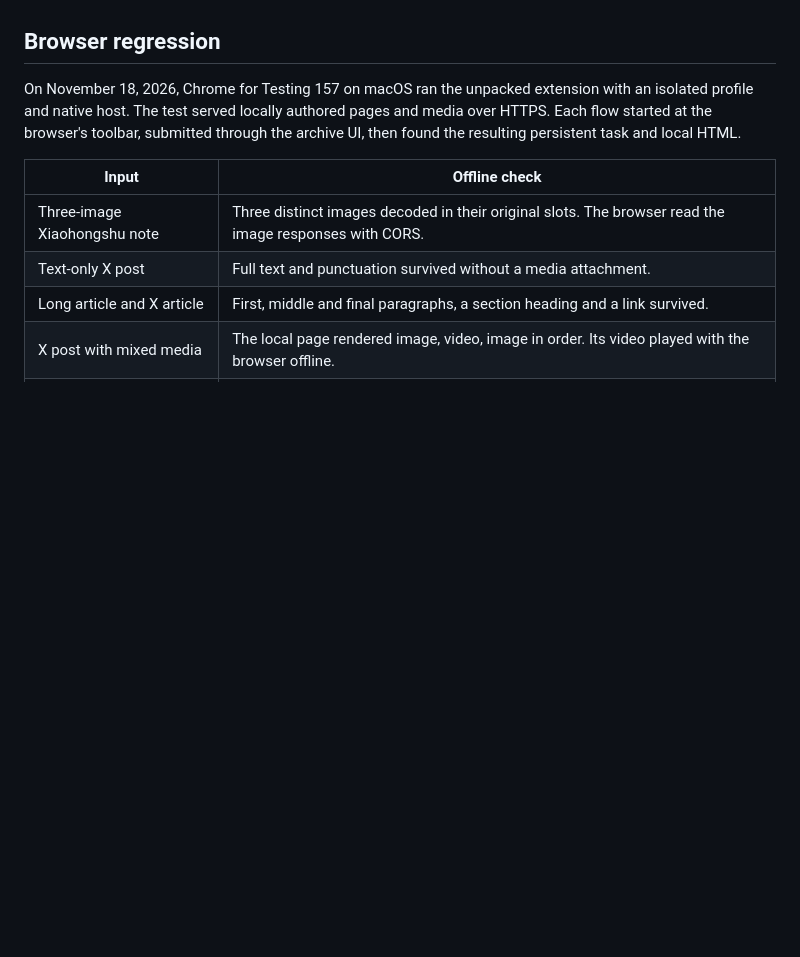
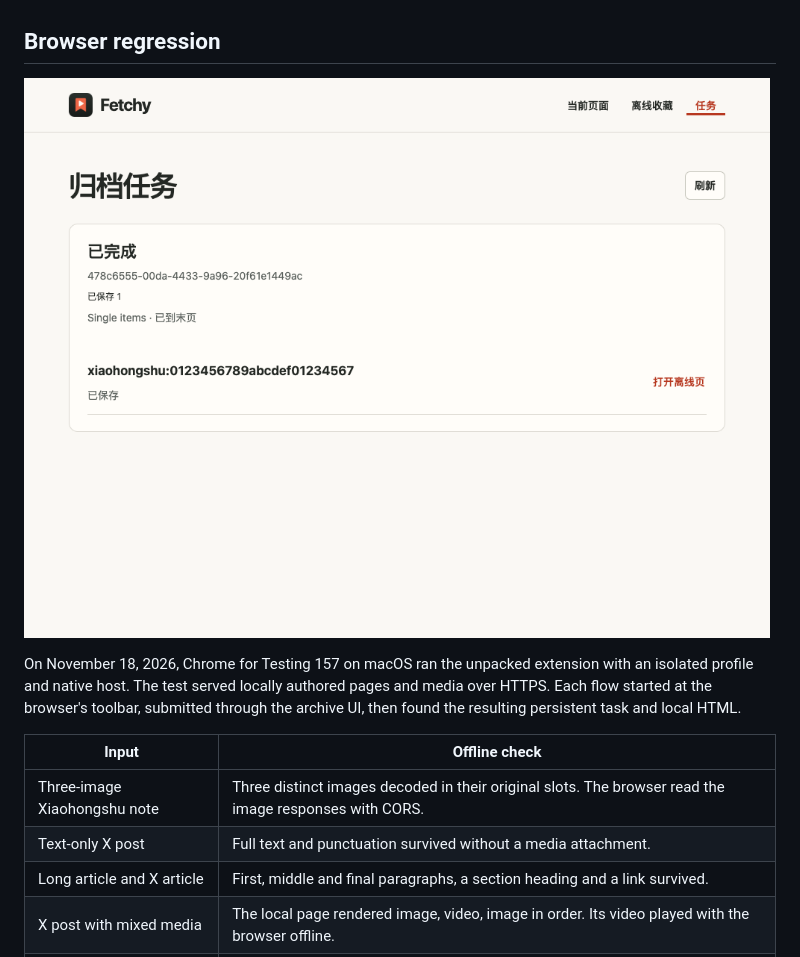
Before and after one commit to 0xFANGO/fetchy, a Markdown page: docs/extension-library.md, the part around the change. GitHub-like rendering; pictures changed too: docs/assets/validation/archive-task.png (added); blank space fills up the shorter version.

Commit message:
docs: show a completed archive task in Chrome

```diff
--- a/docs/extension-library.md
+++ b/docs/extension-library.md
@@ -24,6 +24,8 @@ A browser-readable attachment may be unavailable to a separate downloader. For r
 
 ## Browser regression
 
+![A completed three-image fixture task in the extension](assets/validation/archive-task.png)
+
 On November 18, 2026, Chrome for Testing 157 on macOS ran the unpacked extension with an isolated profile and native host. The test served locally authored pages and media over HTTPS. Each flow started at the browser's toolbar, submitted through the archive UI, then found the resulting persistent task and local HTML.
 
 | Input                        | Offline check                                                                                                       |
```
